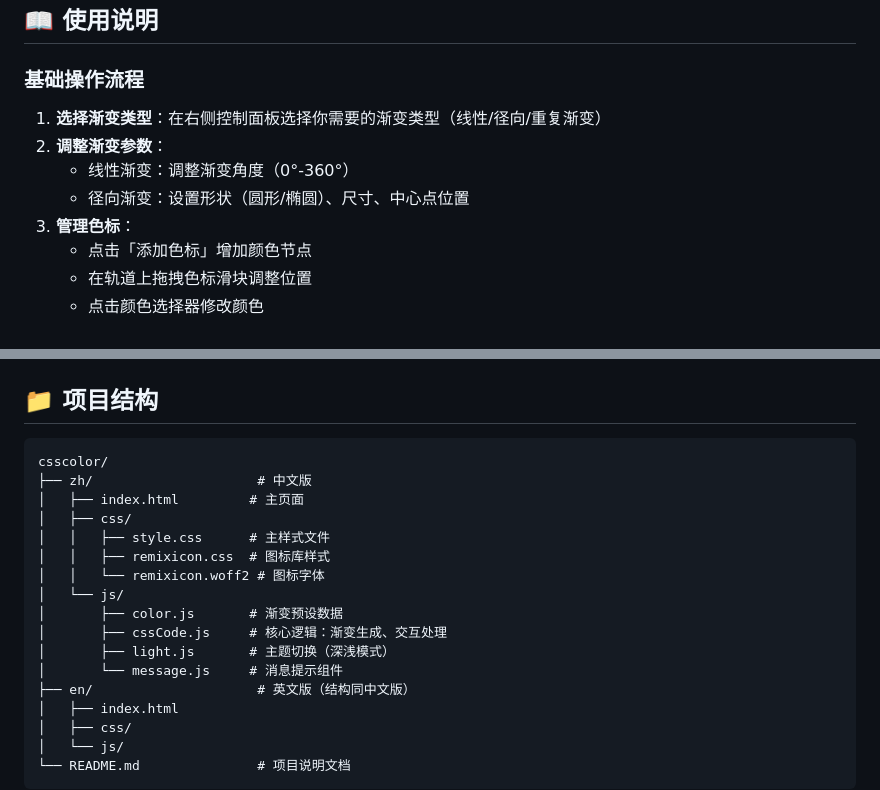
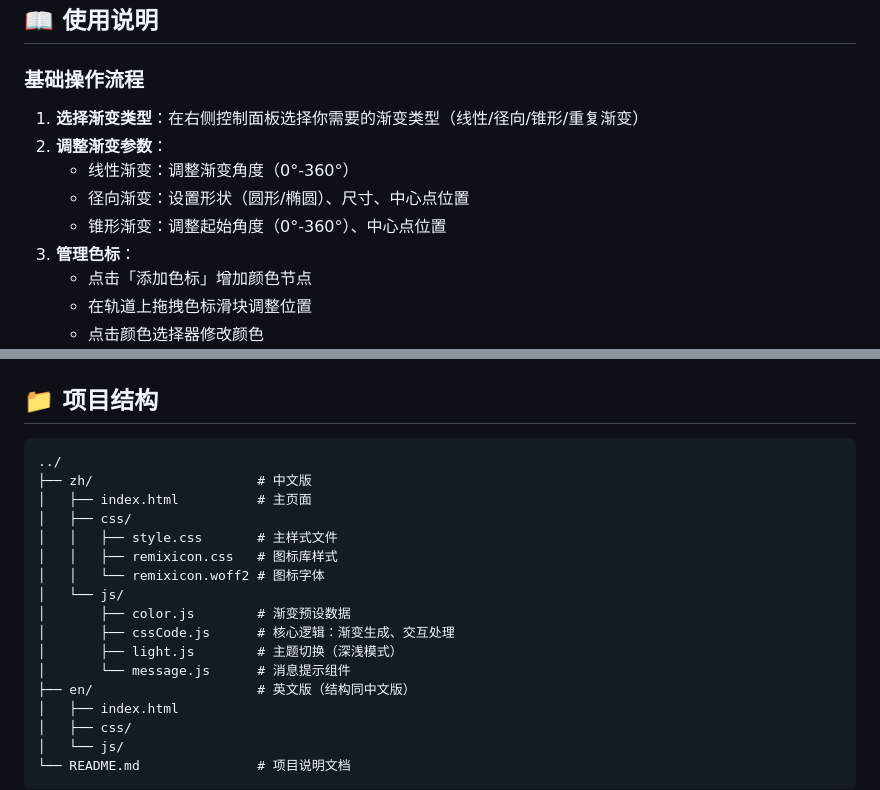
Before and after one commit to 2925112454/CSS-Gradient-Generator, a Markdown page: README.zh-CN.md, 2 parts joined by grey strips. Drawn GitHub-style.

````diff
--- a/README.zh-CN.md
+++ b/README.zh-CN.md
@@ -33,10 +34,11 @@ CSS Gradient Generator 是一款**零依赖、纯静态**的CSS渐变可视化
 ## 📖 使用说明
 
 ### 基础操作流程
-1. **选择渐变类型**：在右侧控制面板选择你需要的渐变类型（线性/径向/重复渐变）
+1. **选择渐变类型**：在右侧控制面板选择你需要的渐变类型（线性/径向/锥形/重复渐变）
 2. **调整渐变参数**：
    - 线性渐变：调整渐变角度（0°-360°）
    - 径向渐变：设置形状（圆形/椭圆）、尺寸、中心点位置
+   - 锥形渐变：调整起始角度（0°-360°）、中心点位置
 3. **管理色标**：
    - 点击「添加色标」增加颜色节点
    - 在轨道上拖拽色标滑块调整位置
@@ -93,18 +101,18 @@ background-position: 0 0, 10px 10px;
 ## 📁 项目结构
 
 ```
-csscolor/
+../
 ├── zh/                     # 中文版
-│   ├── index.html         # 主页面
+│   ├── index.html          # 主页面
 │   ├── css/
-│   │   ├── style.css      # 主样式文件
-│   │   ├── remixicon.css  # 图标库样式
+│   │   ├── style.css       # 主样式文件
+│   │   ├── remixicon.css   # 图标库样式
 │   │   └── remixicon.woff2 # 图标字体
 │   └── js/
-│       ├── color.js       # 渐变预设数据
-│       ├── cssCode.js     # 核心逻辑：渐变生成、交互处理
-│       ├── light.js       # 主题切换（深浅模式）
-│       └── message.js     # 消息提示组件
+│       ├── color.js        # 渐变预设数据
+│       ├── cssCode.js      # 核心逻辑：渐变生成、交互处理
+│       ├── light.js        # 主题切换（深浅模式）
+│       └── message.js      # 消息提示组件
 ├── en/                     # 英文版（结构同中文版）
 │   ├── index.html
 │   ├── css/
````
Also changed, not shown: other parts of README.zh-CN.md (+16 -2 lines).
